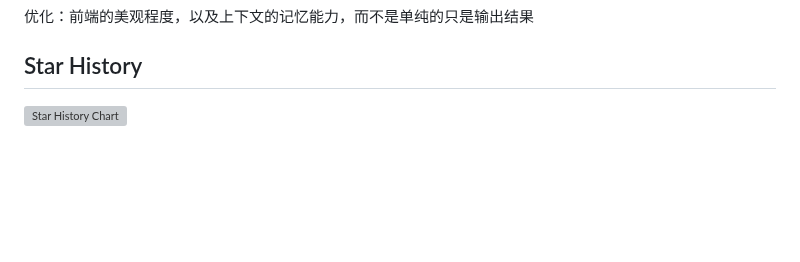
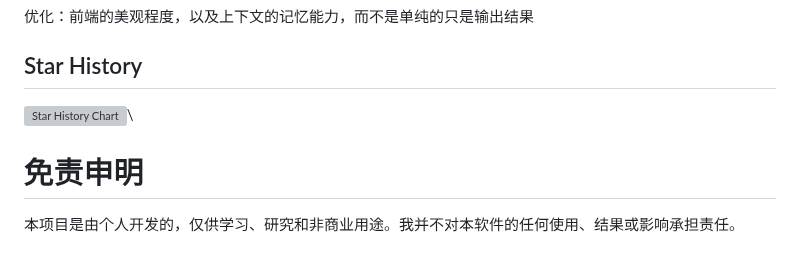
Before and after one commit to Heisenberg-Gao/TravelBird, a Markdown page: README.md, the part around the change. Rendered like a GitHub page; blank space fills up the shorter version; grey boxes are pictures that could not be loaded.

```diff
--- a/README.md
+++ b/README.md
@@ -109,4 +109,7 @@ pip install playwright
 优化：前端的美观程度，以及上下文的记忆能力，而不是单纯的只是输出结果
 ## Star History
 
-[![Star History Chart](https://api.star-history.com/svg?repos=Heisenberg-Gao/TravelBird&type=Date)](https://www.star-history.com/#Heisenberg-Gao/TravelBird&Date)
+[![Star History Chart](https://api.star-history.com/svg?repos=Heisenberg-Gao/TravelBird&type=Date)](https://www.star-history.com/#Heisenberg-Gao/TravelBird&Date)\
+
+# 免责申明
+本项目是由个人开发的，仅供学习、研究和非商业用途。我并不对本软件的任何使用、结果或影响承担责任。
```
